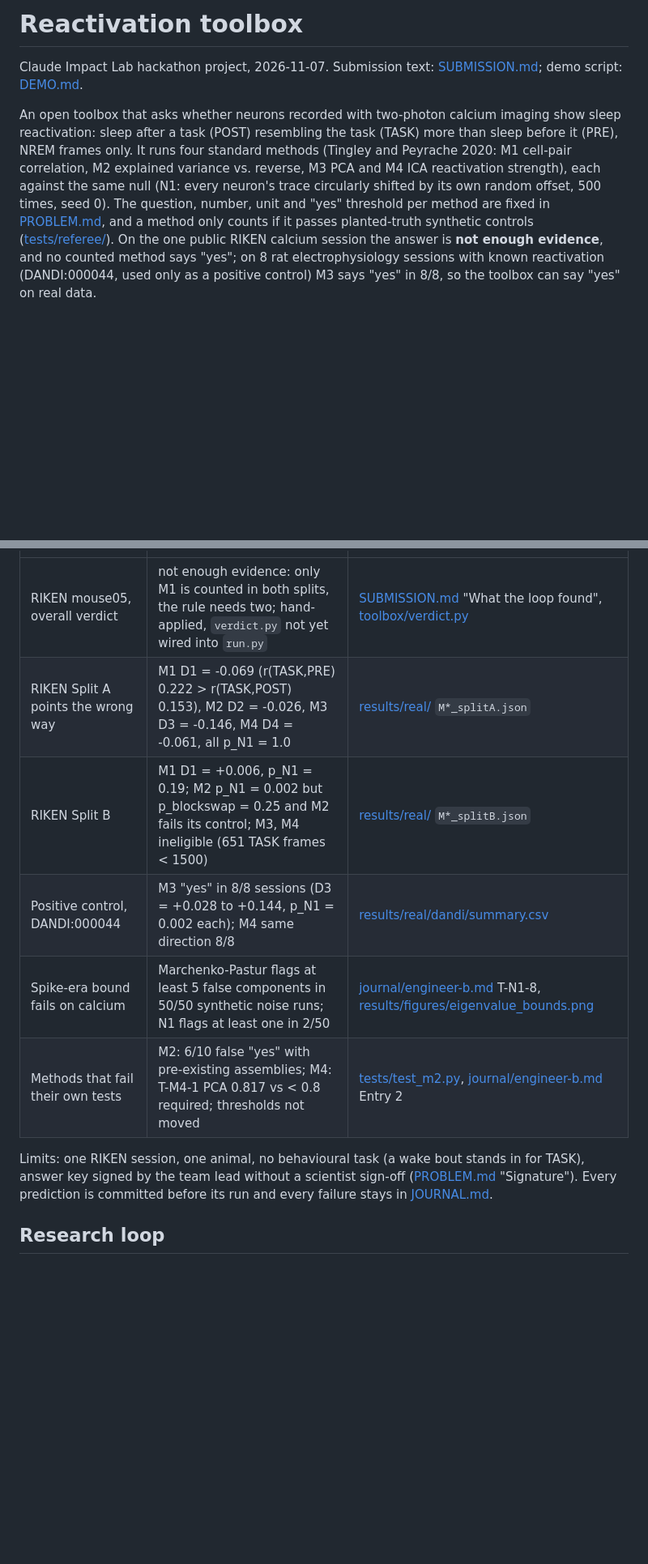
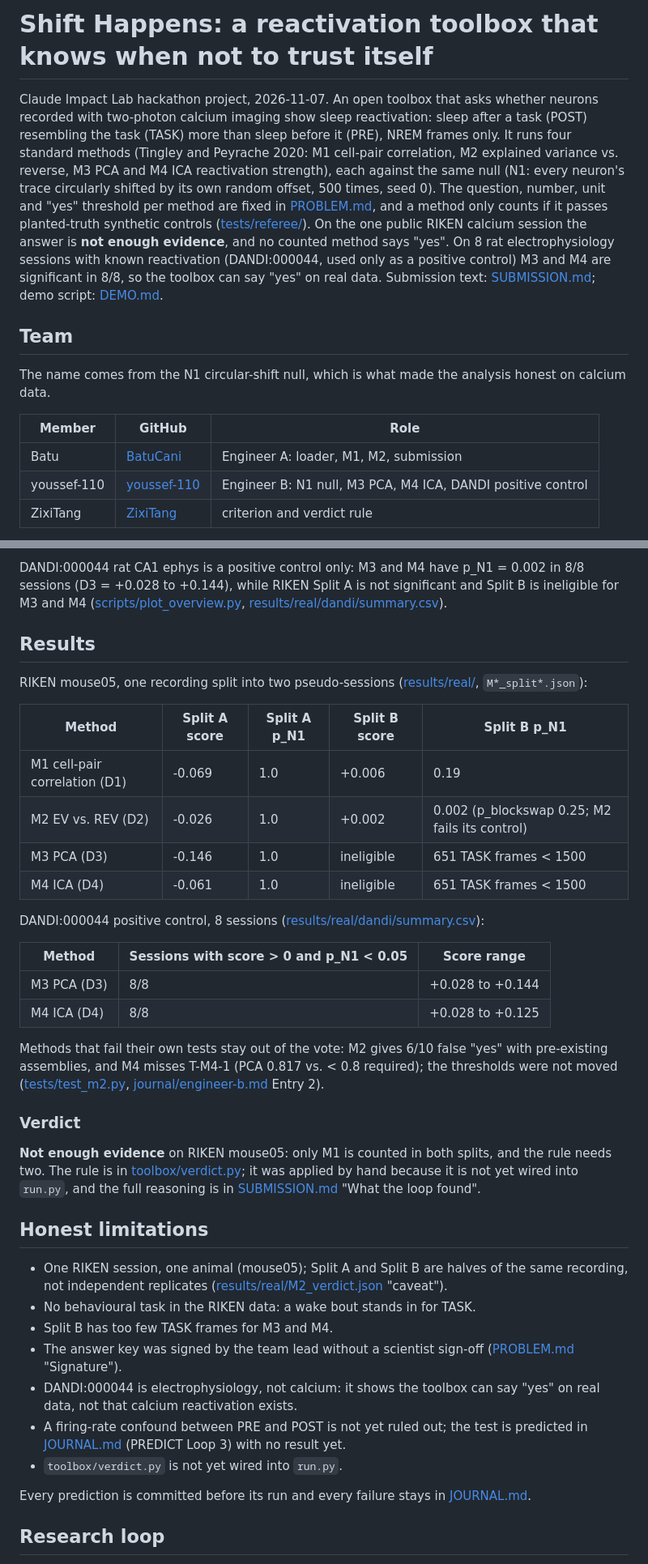
Before and after one commit to BatuCani/hackathon-2026-11-07, a Markdown page: README.md, 2 parts joined by grey strips. Shown at 81% size. GitHub-like rendering; blank space fills up the shorter version.

Commit message:
docs: Shift Happens README with pipeline diagrams, figures and overview plot; fill team placeholders

```diff
--- a/README.md
+++ b/README.md
@@ -1,9 +1,20 @@
-# Reactivation toolbox
+# Shift Happens: a reactivation toolbox that knows when not to trust itself
 
 Claude Impact Lab hackathon project, 2026-11-07.
-Submission text: [SUBMISSION.md](SUBMISSION.md); demo script: [DEMO.md](DEMO.md).
-
 An open toolbox that asks whether neurons recorded with two-photon calcium imaging show sleep reactivation: sleep after a task (POST) resembling the task (TASK) more than sleep before it (PRE), NREM frames only.
 It runs four standard methods (Tingley and Peyrache 2020: M1 cell-pair correlation, M2 explained variance vs. reverse, M3 PCA and M4 ICA reactivation strength), each against the same null (N1: every neuron's trace circularly shifted by its own random offset, 500 times, seed 0).
 The question, number, unit and "yes" threshold per method are fixed in [PROBLEM.md](PROBLEM.md), and a method only counts if it passes planted-truth synthetic controls ([tests/referee/](tests/referee/)).
-On the one public RIKEN calcium session the answer is **not enough evidence**, and no counted method says "yes"; on 8 rat electrophysiology sessions with known reactivation (DANDI:000044, used only as a positive control) M3 says "yes" in 8/8, so the toolbox can say "yes" on real data.
+On the one public RIKEN calcium session the answer is **not enough evidence**, and no counted method says "yes".
+On 8 rat electrophysiology sessions with known reactivation (DANDI:000044, used only as a positive control) M3 and M4 are significant in 8/8, so the toolbox can say "yes" on real data.
+Submission text: [SUBMISSION.md](SUBMISSION.md); demo script: [DEMO.md](DEMO.md).
+
+## Team
+
+The name comes from the N1 circular-shift null, which is what made the analysis honest on calcium data.
+
+| Member | GitHub | Role |
+|---|---|---|
+| Batu | [BatuCani](https://github.com/BatuCani) | Engineer A: loader, M1, M2, submission |
+| youssef-110 | [youssef-110](https://github.com/youssef-110) | Engineer B: N1 null, M3 PCA, M4 ICA, DANDI positive control |
+| ZixiTang | [ZixiTang](https://github.com/ZixiTang) | criterion and verdict rule |
+
@@ -14,12 +64,40 @@ On the one public RIKEN calcium session the answer is **not enough evidence**, a
+DANDI:000044 rat CA1 ephys is a positive control only: M3 and M4 have p_N1 = 0.002 in 8/8 sessions (D3 = +0.028 to +0.144), while RIKEN Split A is not significant and Split B is ineligible for M3 and M4 ([scripts/plot_overview.py](scripts/plot_overview.py), [results/real/dandi/summary.csv](results/real/dandi/summary.csv)).
+
+## Results
+
+RIKEN mouse05, one recording split into two pseudo-sessions ([results/real/](results/real/), `M*_split*.json`):
+
+| Method | Split A score | Split A p_N1 | Split B score | Split B p_N1 |
+|---|---|---|---|---|
+| M1 cell-pair correlation (D1) | -0.069 | 1.0 | +0.006 | 0.19 |
+| M2 EV vs. REV (D2) | -0.026 | 1.0 | +0.002 | 0.002 (p_blockswap 0.25; M2 fails its control) |
+| M3 PCA (D3) | -0.146 | 1.0 | ineligible | 651 TASK frames < 1500 |
+| M4 ICA (D4) | -0.061 | 1.0 | ineligible | 651 TASK frames < 1500 |
+
+DANDI:000044 positive control, 8 sessions ([results/real/dandi/summary.csv](results/real/dandi/summary.csv)):
+
+| Method | Sessions with score > 0 and p_N1 < 0.05 | Score range |
 |---|---|---|
-| RIKEN mouse05, overall verdict | not enough evidence: only M1 is counted in both splits, the rule needs two; hand-applied, `verdict.py` not yet wired into `run.py` | [SUBMISSION.md](SUBMISSION.md) "What the loop found", [toolbox/verdict.py](toolbox/verdict.py) |
-| RIKEN Split A points the wrong way | M1 D1 = -0.069 (r(TASK,PRE) 0.222 > r(TASK,POST) 0.153), M2 D2 = -0.026, M3 D3 = -0.146, M4 D4 = -0.061, all p_N1 = 1.0 | [results/real/](results/real/) `M*_splitA.json` |
-| RIKEN Split B | M1 D1 = +0.006, p_N1 = 0.19; M2 p_N1 = 0.002 but p_blockswap = 0.25 and M2 fails its control; M3, M4 ineligible (651 TASK frames < 1500) | [results/real/](results/real/) `M*_splitB.json` |
-| Positive control, DANDI:000044 | M3 "yes" in 8/8 sessions (D3 = +0.028 to +0.144, p_N1 = 0.002 each); M4 same direction 8/8 | [results/real/dandi/summary.csv](results/real/dandi/summary.csv) |
-| Spike-era bound fails on calcium | Marchenko-Pastur flags at least 5 false components in 50/50 synthetic noise runs; N1 flags at least one in 2/50 | [journal/engineer-b.md](journal/engineer-b.md) T-N1-8, [results/figures/eigenvalue_bounds.png](results/figures/eigenvalue_bounds.png) |
-| Methods that fail their own tests | M2: 6/10 false "yes" with pre-existing assemblies; M4: T-M4-1 PCA 0.817 vs < 0.8 required; thresholds not moved | [tests/test_m2.py](tests/test_m2.py), [journal/engineer-b.md](journal/engineer-b.md) Entry 2 |
+| M3 PCA (D3) | 8/8 | +0.028 to +0.144 |
+| M4 ICA (D4) | 8/8 | +0.028 to +0.125 |
 
-Limits: one RIKEN session, one animal, no behavioural task (a wake bout stands in for TASK), answer key signed by the team lead without a scientist sign-off ([PROBLEM.md](PROBLEM.md) "Signature").
+Methods that fail their own tests stay out of the vote: M2 gives 6/10 false "yes" with pre-existing assemblies, and M4 misses T-M4-1 (PCA 0.817 vs. < 0.8 required); the thresholds were not moved ([tests/test_m2.py](tests/test_m2.py), [journal/engineer-b.md](journal/engineer-b.md) Entry 2).
+
+### Verdict
+
+**Not enough evidence** on RIKEN mouse05: only M1 is counted in both splits, and the rule needs two.
+The rule is in [toolbox/verdict.py](toolbox/verdict.py); it was applied by hand because it is not yet wired into `run.py`, and the full reasoning is in [SUBMISSION.md](SUBMISSION.md) "What the loop found".
+
+## Honest limitations
+
+- One RIKEN session, one animal (mouse05); Split A and Split B are halves of the same recording, not independent replicates ([results/real/M2_verdict.json](results/real/M2_verdict.json) "caveat").
+- No behavioural task in the RIKEN data: a wake bout stands in for TASK.
+- Split B has too few TASK frames for M3 and M4.
+- The answer key was signed by the team lead without a scientist sign-off ([PROBLEM.md](PROBLEM.md) "Signature").
+- DANDI:000044 is electrophysiology, not calcium: it shows the toolbox can say "yes" on real data, not that calcium reactivation exists.
+- A firing-rate confound between PRE and POST is not yet ruled out; the test is predicted in [JOURNAL.md](JOURNAL.md) (PREDICT Loop 3) with no result yet.
+- `toolbox/verdict.py` is not yet wired into `run.py`.
+
 Every prediction is committed before its run and every failure stays in [JOURNAL.md](JOURNAL.md).
 
 ## Research loop
```
Also changed, not shown: other parts of README.md (+75 -27 lines), DEMO.md (+1 -1 lines), SUBMISSION.md (+6 -8 lines), results/figures/positive_control_vs_riken.png (added), 1 other file.
